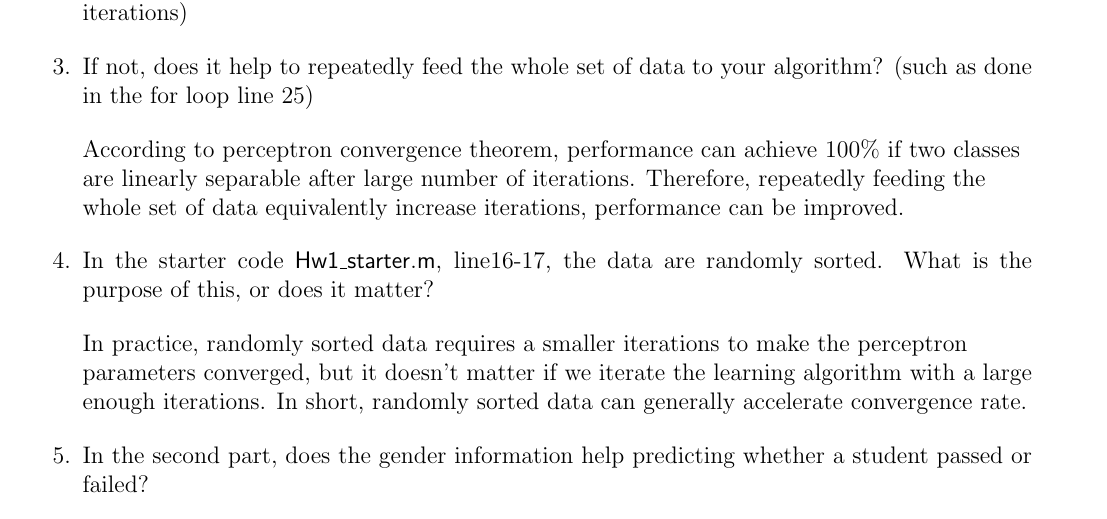
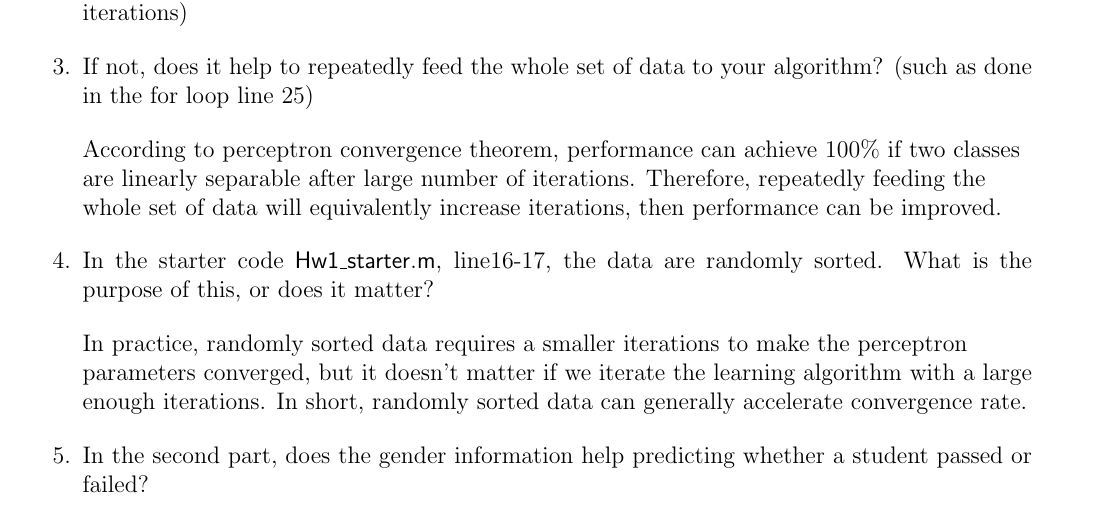
Before and after one commit to HW-Lee/2015-NN-Homeworks, a LaTeX problem sheet (HW01/report/Hw1_Report.tex): part of page 5 of 5, cut so that both start at the same text. Compiled offline with pdfLaTeX.

Commit message:
LaTeX report: modified final version

```diff
--- a/HW01/report/Hw1_Report.tex
+++ b/HW01/report/Hw1_Report.tex
@@ -145,7 +145,7 @@ In the first part, there are 3 visual results: 1) "parametrogram", a iteration-v
 	\item If not, does it help to repeatedly feed the whole set of data to your algorithm? (such as done in the for loop line 25)
 	\begin{flushleft}
 		According to perceptron convergence theorem, performance can achieve $100\%$ if two classes are linearly separable after large number of
-		iterations. Therefore, repeatedly feeding the whole set of data equivalently increase iterations, performance can be improved.
+		iterations. Therefore, repeatedly feeding the whole set of data will equivalently increase iterations, then performance can be improved.
 	\end{flushleft}
 	\item In the starter code $\mathsf{Hw1\_starter.m}$, line16-17, the data are randomly sorted. What is the purpose of this, or does it matter?
 	\begin{flushleft}
```
Also changed, not shown: HW01/report/Hw1_Report.pdf.
